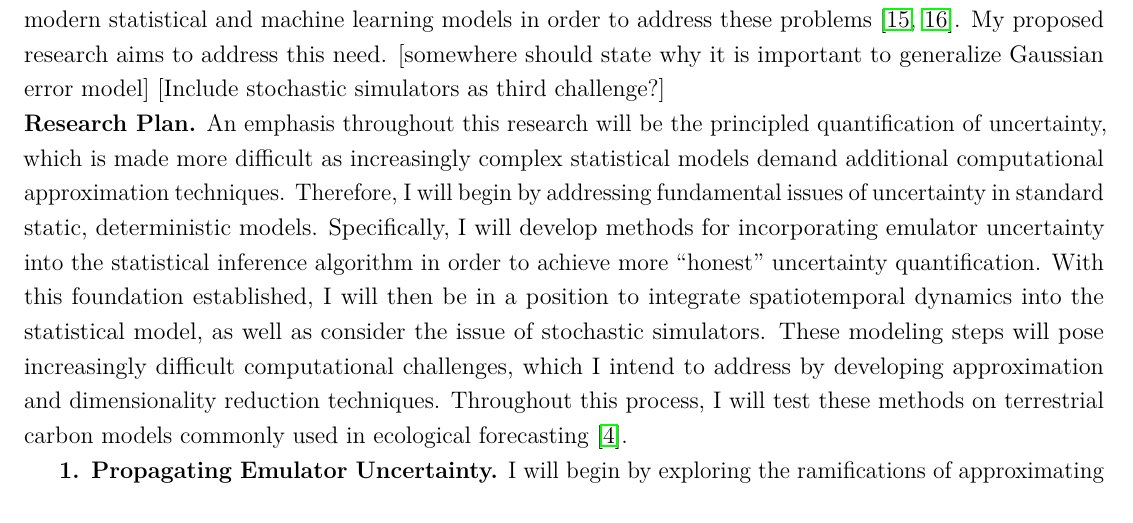
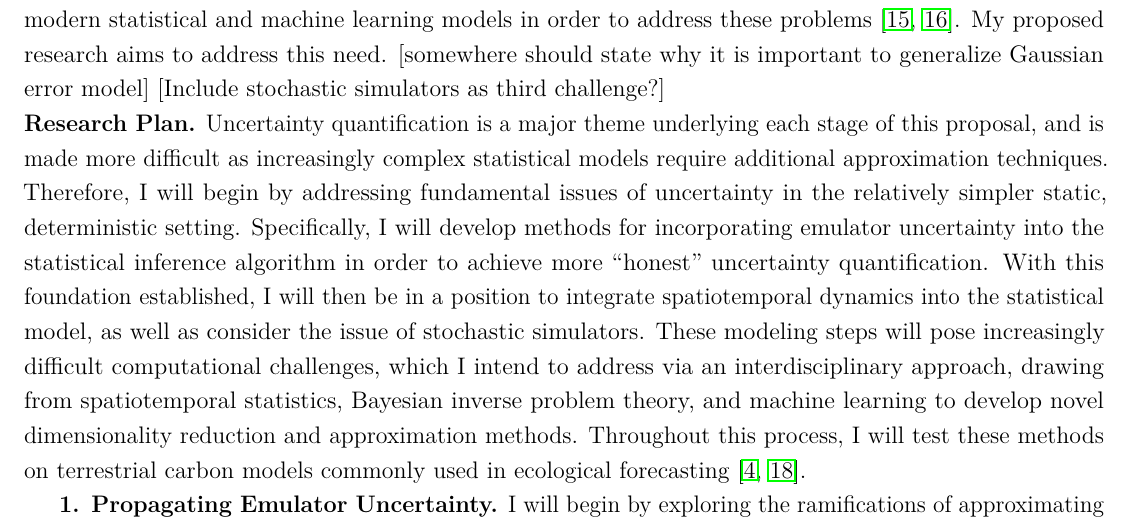
Before and after one commit to arob5/gp-calibration, a LaTeX document (research_proposal_methodological.tex): part of page 2 of 5, cut so that both start at the same text. Compiled offline with pdfLaTeX.

Commit message:
More progress on proposal

```diff
--- a/research_proposal_methodological.tex
+++ b/research_proposal_methodological.tex
@@ -95,8 +95,8 @@ There have been recent calls highlighting the need for research that brings toge
 [somewhere should state why it is important to generalize Gaussian error model] [Include stochastic simulators as third challenge?]
 
 \noindent
-\textbf{Research Plan.} An emphasis throughout this research will be the principled quantification of uncertainty, which is made more difficult
-as increasingly complex statistical models demand additional computational approximation techniques. Therefore, I will begin by addressing fundamental issues of uncertainty in standard static, deterministic models. Specifically, I will develop methods for incorporating emulator uncertainty into the statistical inference algorithm in order to achieve more ``honest'' uncertainty quantification. With this foundation established, I will then be in a position to integrate spatiotemporal dynamics into the statistical model, as well as consider the issue of stochastic simulators. These modeling steps will pose increasingly difficult computational challenges, which I intend to address by developing approximation and dimensionality reduction techniques. Throughout this process, I will test these methods on terrestrial carbon models commonly used in ecological forecasting \cite{Dietze}.
+\textbf{Research Plan.} Uncertainty quantification is a major theme underlying each stage of this proposal, and is made more difficult
+as increasingly complex statistical models require additional approximation techniques. Therefore, I will begin by addressing fundamental issues of uncertainty in the relatively simpler static, deterministic setting. Specifically, I will develop methods for incorporating emulator uncertainty into the statistical inference algorithm in order to achieve more ``honest'' uncertainty quantification. With this foundation established, I will then be in a position to integrate spatiotemporal dynamics into the statistical model, as well as consider the issue of stochastic simulators. These modeling steps will pose increasingly difficult computational challenges, which I intend to address via an interdisciplinary approach, drawing from spatiotemporal statistics, Bayesian inverse problem theory, and machine learning to develop novel dimensionality reduction and approximation methods. Throughout this process, I will test these methods on terrestrial carbon models commonly used in ecological forecasting \cite{Dietze, Canadell}.
 
  \textbf{1. Propagating Emulator Uncertainty.} I will begin by exploring the ramifications of approximating the computationally expensive model $f$ with the  cheaper Gaussian process emulator $\hat{f}$. Naive emulation would simply use the Gaussian process mean $m(\theta)$ in place of the process model evaluation $f(\theta)$. However, this fails to account
  for the uncertainty introduced by the emulator approximation, resulting in overly confident posterior estimates. This begs the question: what is the ``correct'' way to propagate the emulator uncertainty through the inference procedure? In the current literature, this question is either largely ignored or addressed in an ad hoc manner [cite]. Gaining a rigorous understanding of methods for propagating emulator uncertainty is essential to ensure that model predictions are not inaccurately presented as overly confident. Various papers have offered bespoke solutions to this problem \cite{Cleary, Fer}, but no comprehensive
```
